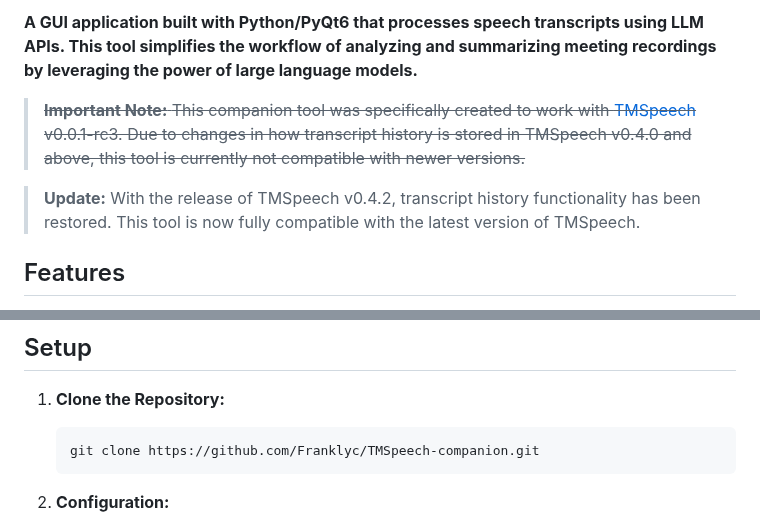
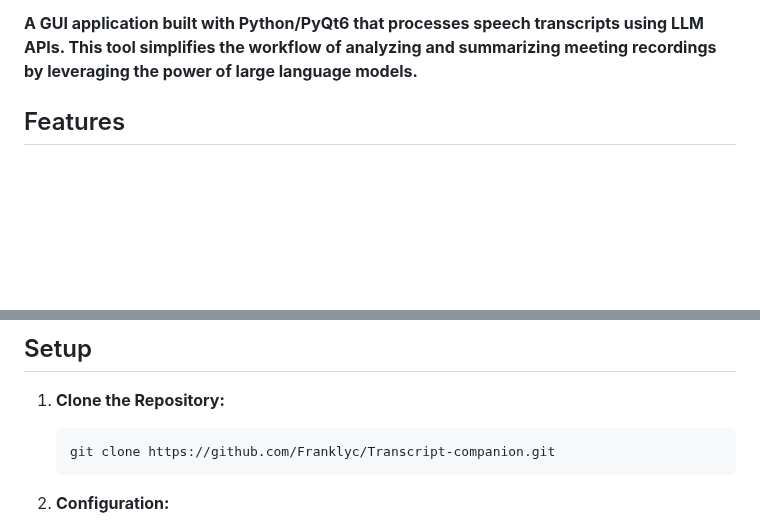
Before and after one commit to Franklyc/Transcript-companion, a Markdown page: README.md, 2 parts joined by grey strips. Rendered like a GitHub page; blank space fills up the shorter version.

Commit message:
docs: update README files

````diff
--- a/README.md
+++ b/README.md
@@ -10,10 +10,6 @@
   - [Dark Theme](#dark-theme)
 
 **A GUI application built with Python/PyQt6 that processes speech transcripts using LLM APIs. This tool simplifies the workflow of analyzing and summarizing meeting recordings by leveraging the power of large language models.**
-
-> ~~**Important Note:** This companion tool was specifically created to work with [TMSpeech](https://github.com/jxlpzqc/TMSpeech) v0.0.1-rc3. Due to changes in how transcript history is stored in TMSpeech v0.4.0 and above, this tool is currently not compatible with newer versions.~~
-
-> **Update:** With the release of TMSpeech v0.4.2, transcript history functionality has been restored. This tool is now fully compatible with the latest version of TMSpeech.
 
 ## Features
 
@@ -71,7 +67,7 @@ pip install -r requirements.txt
 1. **Clone the Repository:**
 
    ```bash
-   git clone https://github.com/Franklyc/TMSpeech-companion.git
+   git clone https://github.com/Franklyc/Transcript-companion.git
    ```
 
 2. **Configuration:**
````
Also changed, not shown: README_zh.md (+1 -5 lines).
